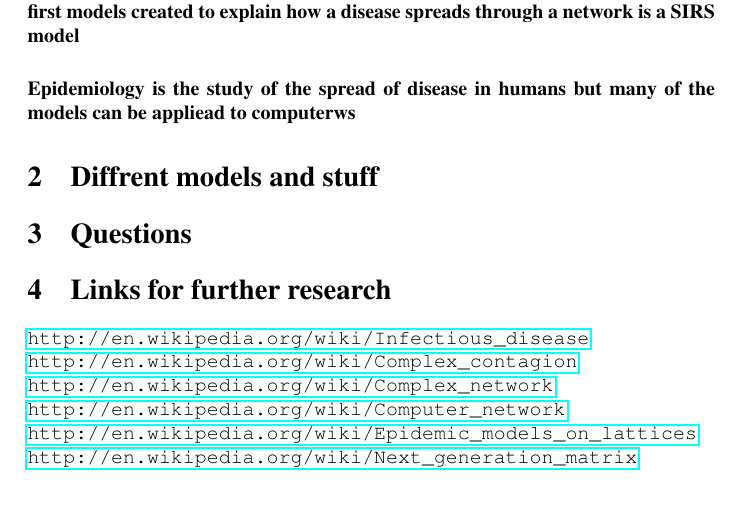
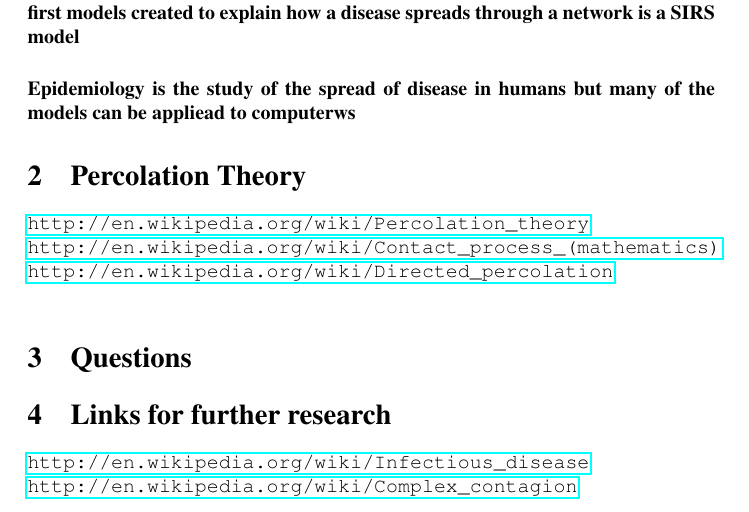
Before and after one commit to Mappboy/CITS4403_Assignment, a LaTeX problem sheet (assignment.tex): part of page 2 of 3, cut so that both start at the same text. Compiled offline with pdfLaTeX.

Commit message:
Update assignment.tex

```diff
--- a/assignment.tex
+++ b/assignment.tex
@@ -25,7 +25,10 @@ SIRS model}
 
 \paragraph{Epidemiology is the study of the spread of disease in humans but many of the models can be appliead to computerws}
 
-\section{Diffrent models and stuff}
+\section{Percolation Theory}
+\url{http://en.wikipedia.org/wiki/Percolation_theory }\\
+\url{http://en.wikipedia.org/wiki/Contact_process_(mathematics)} \\
+\url{http://en.wikipedia.org/wiki/Directed_percolation}\\
 \section{Questions}
 \section{Links for further research}
 
```
